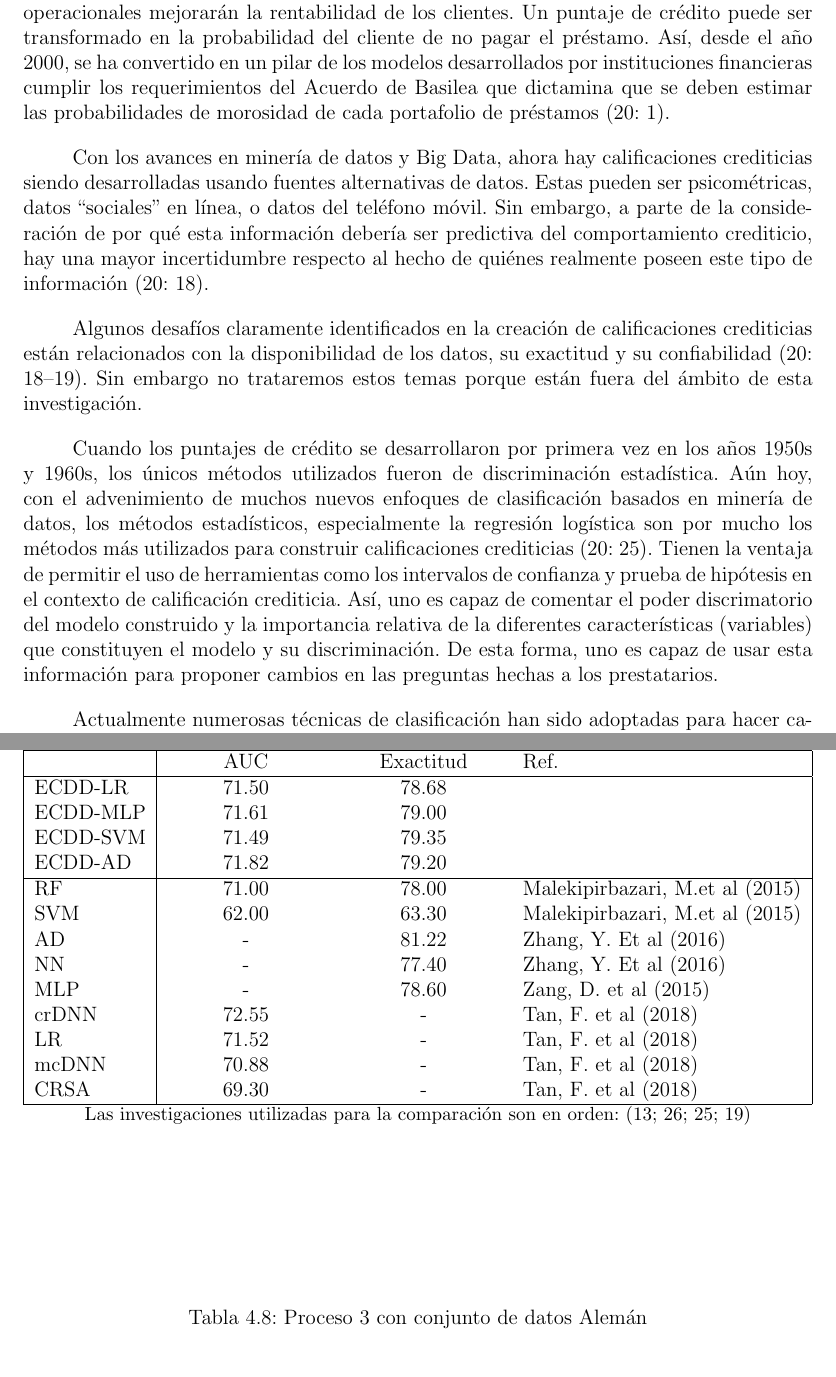
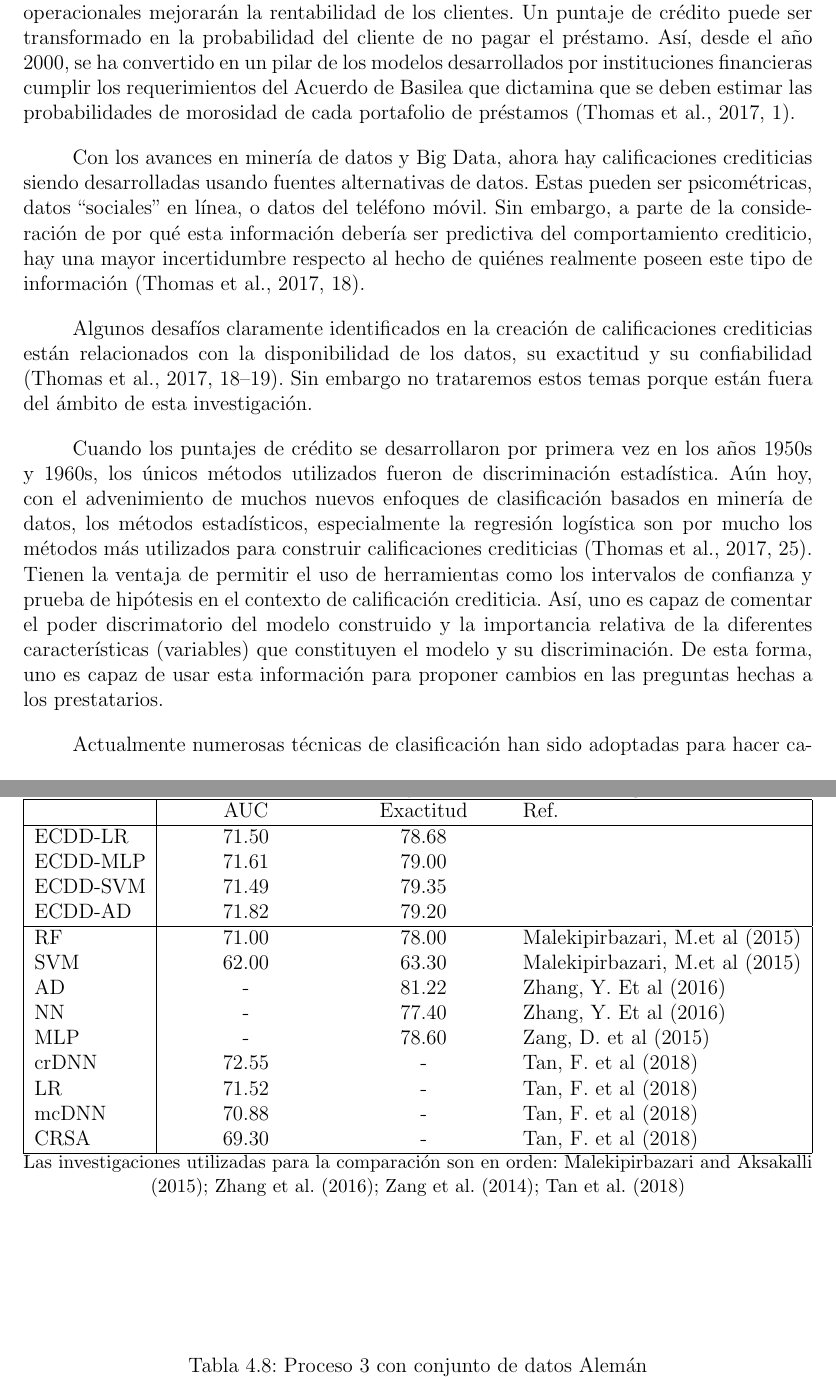
Before and after one commit to quique0194/Tesis-titulacion---Credit-scoring, a LaTeX thesis (tesis.tex): two parts of pages 16 and 37 of 42 before the commit and two parts of pages 16 and 38 of 43 after it, joined at a grey line, cut so that both start at the same text, the shorter picture padded with empty space. Compiled offline with pdfLaTeX.

Commit message:
Set \setcitestyle{authoryear}

```diff
--- a/tesis.tex
+++ b/tesis.tex
@@ -14,7 +14,8 @@
 \usepackage{amsmath}
 \usepackage{algorithm2e}
 \usepackage{natbib}
-\setcitestyle{numbers,notesep={: }}
+\setcitestyle{authoryear}
+
 \usepackage{tabularx}
 \newcolumntype{Y}{>{\centering\arraybackslash}X}
 
```
Also changed, not shown: Cap_2.tex (+1 -1 lines).
